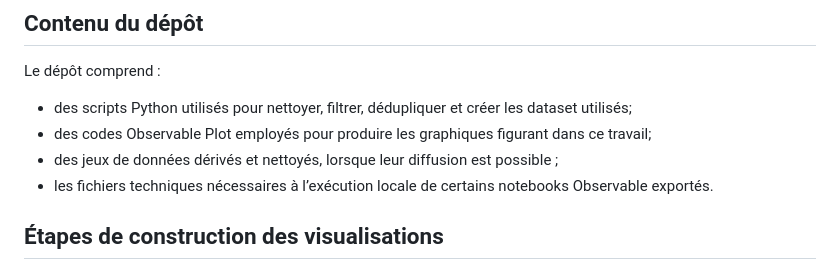
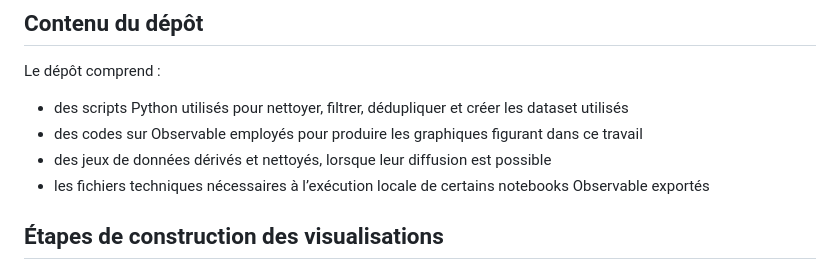
Before and after one commit to DyPerlasca/presse-romande-journalistes, a Markdown page: README.md, the part around the change. GitHub-like rendering.

```diff
--- a/README.md
+++ b/README.md
@@ -6,10 +6,10 @@ Ce dépôt rassemble les codes utilisés pour produire les graphiques du mémoir
 
 Le dépôt comprend :
 
-- des scripts Python utilisés pour nettoyer, filtrer, dédupliquer et créer les dataset utilisés;
-- des codes Observable Plot employés pour produire les graphiques figurant dans ce travail;
-- des jeux de données dérivés et nettoyés, lorsque leur diffusion est possible ;
-- les fichiers techniques nécessaires à l’exécution locale de certains notebooks Observable exportés.
+- des scripts Python utilisés pour nettoyer, filtrer, dédupliquer et créer les dataset utilisés
+- des codes sur Observable employés pour produire les graphiques figurant dans ce travail
+- des jeux de données dérivés et nettoyés, lorsque leur diffusion est possible
+- les fichiers techniques nécessaires à l’exécution locale de certains notebooks Observable exportés
 
 ## Étapes de construction des visualisations
 
```
